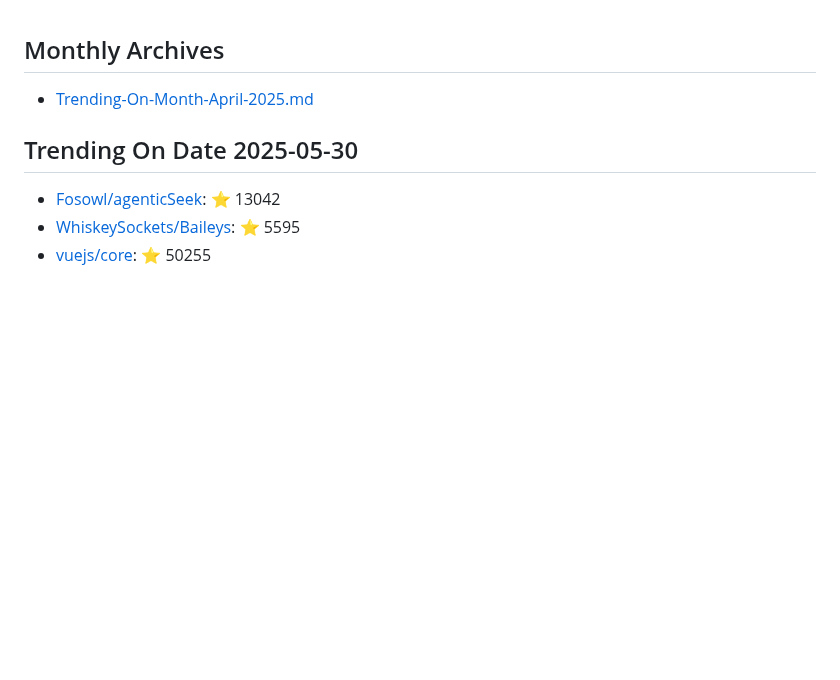
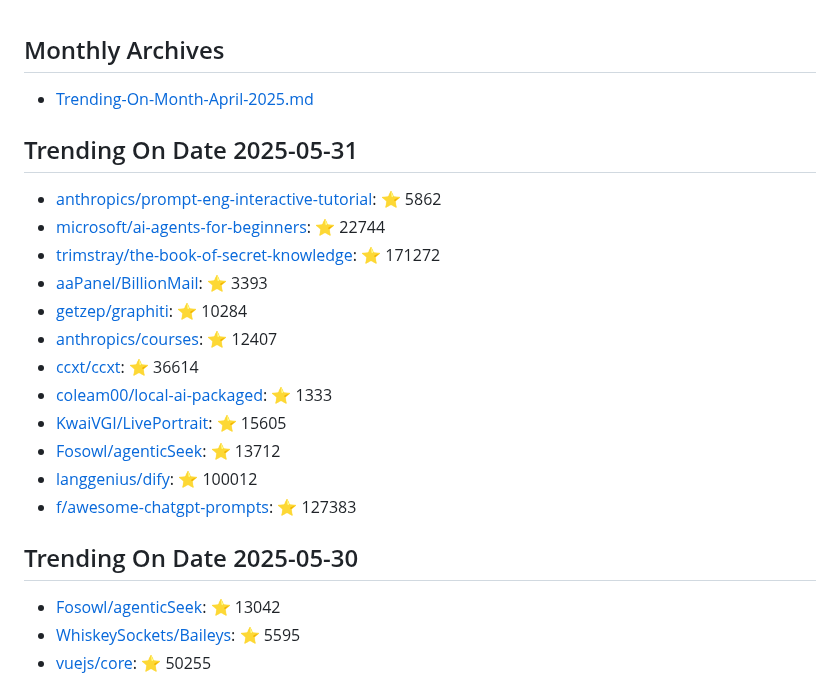
Before and after one commit to maheshndev/Trending-Repositories, a Markdown page: README.md, the part around the change. Rendered like a GitHub page; blank space fills up the shorter version.

Commit message:
Update trending repositories for 2025-05-31

```diff
--- a/README.md
+++ b/README.md
@@ -1,6 +1,21 @@
 ## Monthly Archives
 
 - [Trending-On-Month-April-2025.md](./Trending-On-Month-April-2025.md)
+
+## Trending On Date 2025-05-31
+
+- [anthropics/prompt-eng-interactive-tutorial](https://github.com/anthropics/prompt-eng-interactive-tutorial): ⭐ 5862
+- [microsoft/ai-agents-for-beginners](https://github.com/microsoft/ai-agents-for-beginners): ⭐ 22744
+- [trimstray/the-book-of-secret-knowledge](https://github.com/trimstray/the-book-of-secret-knowledge): ⭐ 171272
+- [aaPanel/BillionMail](https://github.com/aaPanel/BillionMail): ⭐ 3393
+- [getzep/graphiti](https://github.com/getzep/graphiti): ⭐ 10284
+- [anthropics/courses](https://github.com/anthropics/courses): ⭐ 12407
+- [ccxt/ccxt](https://github.com/ccxt/ccxt): ⭐ 36614
+- [coleam00/local-ai-packaged](https://github.com/coleam00/local-ai-packaged): ⭐ 1333
+- [KwaiVGI/LivePortrait](https://github.com/KwaiVGI/LivePortrait): ⭐ 15605
+- [Fosowl/agenticSeek](https://github.com/Fosowl/agenticSeek): ⭐ 13712
+- [langgenius/dify](https://github.com/langgenius/dify): ⭐ 100012
+- [f/awesome-chatgpt-prompts](https://github.com/f/awesome-chatgpt-prompts): ⭐ 127383
 
 ## Trending On Date 2025-05-30
 
```
